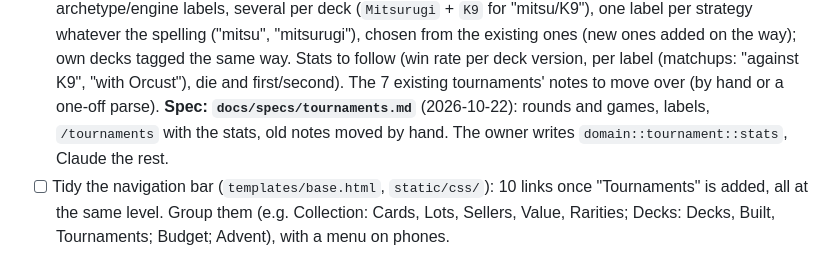
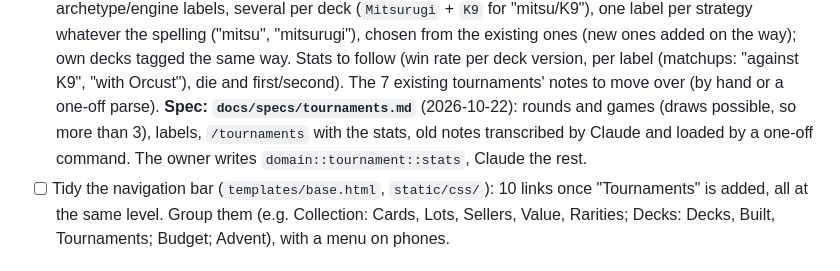
Before and after one commit to Ort1e/my_yu_gi_oh_card_collection, a Markdown page: TODO.md, the part around the change. Rendered like a GitHub page.

```diff
--- a/TODO.md
+++ b/TODO.md
@@ -16,7 +16,8 @@
       and first/second). The 7
       existing tournaments' notes to move over (by hand or a one-off
       parse). **Spec: `docs/specs/tournaments.md`** (2026-10-22): rounds and
-      games, labels, `/tournaments` with the stats, old notes moved by hand.
+      games (draws possible, so more than 3), labels, `/tournaments` with the
+      stats, old notes transcribed by Claude and loaded by a one-off command.
       The owner writes `domain::tournament::stats`, Claude the rest.
 - [ ] Tidy the navigation bar (`templates/base.html`, `static/css/`): 10
       links once "Tournaments" is added, all at the same level. Group them
```
Also changed, not shown: docs/specs/tournaments.md (+47 -22 lines).
